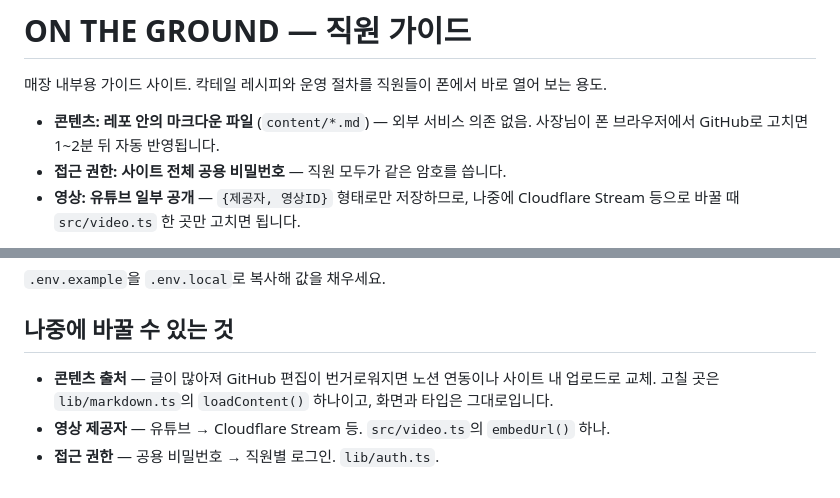
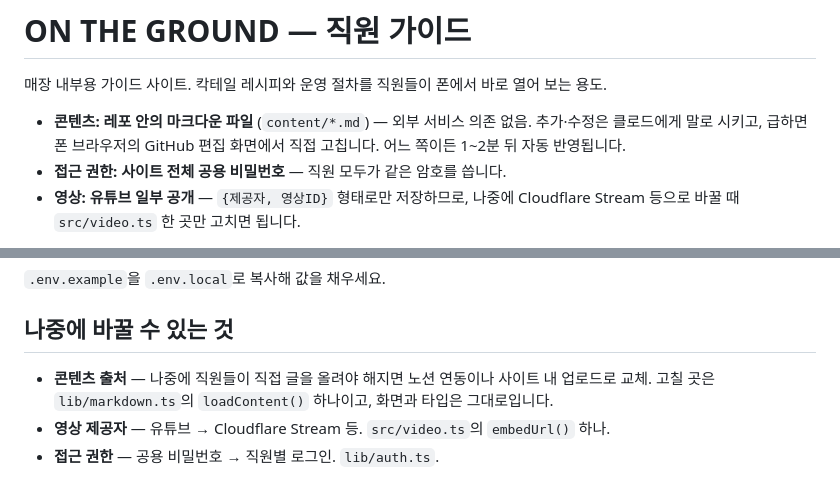
Before and after one commit to acrackedwon/otg-bar-guide, a Markdown page: README.md, 2 parts joined by grey strips. GitHub-like rendering.

```diff
--- a/README.md
+++ b/README.md
@@ -2,7 +2,7 @@
 
 매장 내부용 가이드 사이트. 칵테일 레시피와 운영 절차를 직원들이 폰에서 바로 열어 보는 용도.
 
-- **콘텐츠: 레포 안의 마크다운 파일** (`content/*.md`) — 외부 서비스 의존 없음. 사장님이 폰 브라우저에서 GitHub로 고치면 1~2분 뒤 자동 반영됩니다.
+- **콘텐츠: 레포 안의 마크다운 파일** (`content/*.md`) — 외부 서비스 의존 없음. 추가·수정은 클로드에게 말로 시키고, 급하면 폰 브라우저의 GitHub 편집 화면에서 직접 고칩니다. 어느 쪽이든 1~2분 뒤 자동 반영됩니다.
 - **접근 권한: 사이트 전체 공용 비밀번호** — 직원 모두가 같은 암호를 씁니다.
 - **영상: 유튜브 일부 공개** — `{제공자, 영상ID}` 형태로만 저장하므로, 나중에 Cloudflare Stream 등으로 바꿀 때 `src/video.ts` 한 곳만 고치면 됩니다.
 
@@ -63,6 +63,6 @@ npx vercel dev   # API 포함 전체 동작 — .env.local 에 환경 변수 필
 
 ## 나중에 바꿀 수 있는 것
 
-- **콘텐츠 출처** — 글이 많아져 GitHub 편집이 번거로워지면 노션 연동이나 사이트 내 업로드로 교체. 고칠 곳은 `lib/markdown.ts`의 `loadContent()` 하나이고, 화면과 타입은 그대로입니다.
+- **콘텐츠 출처** — 나중에 직원들이 직접 글을 올려야 해지면 노션 연동이나 사이트 내 업로드로 교체. 고칠 곳은 `lib/markdown.ts`의 `loadContent()` 하나이고, 화면과 타입은 그대로입니다.
 - **영상 제공자** — 유튜브 → Cloudflare Stream 등. `src/video.ts`의 `embedUrl()` 하나.
 - **접근 권한** — 공용 비밀번호 → 직원별 로그인. `lib/auth.ts`.
```
Also changed, not shown: SETUP.md (+41 -71 lines).
